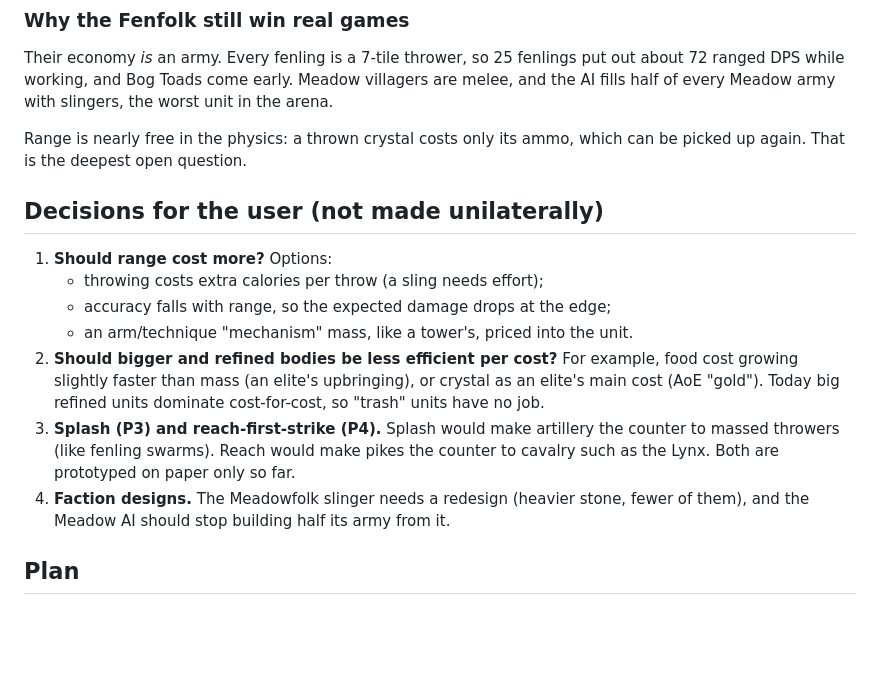
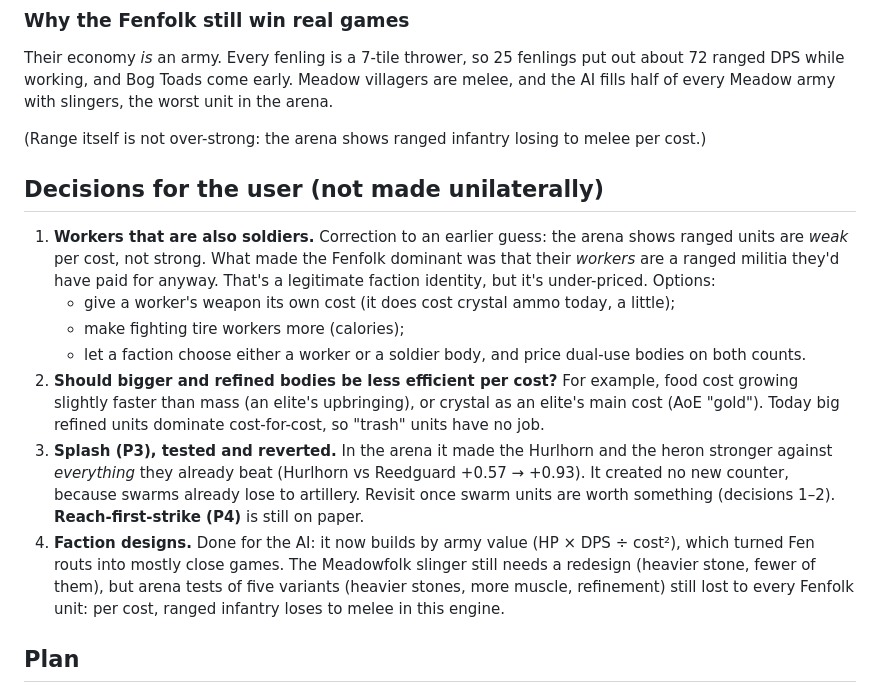
Before and after one commit to mcscope/Vibecraft, a Markdown page: GAMEPLAY.md, the part around the change. Rendered like a GitHub page; blank space fills up the shorter version.

Commit message:
GAMEPLAY.md: splash tested and reverted; ranged is weak, worker-militia is the Fen edge
Co-Authored-By: Claude Opus 5.5 <noreply@anthropic.com>

```diff
--- a/GAMEPLAY.md
+++ b/GAMEPLAY.md
@@ -117,17 +117,17 @@ Equal-budget fights (1,200), with armour on:
 
 Their economy *is* an army. Every fenling is a 7-tile thrower, so 25 fenlings put out about 72 ranged DPS while working, and Bog Toads come early. Meadow villagers are melee, and the AI fills half of every Meadow army with slingers, the worst unit in the arena.
 
-Range is nearly free in the physics: a thrown crystal costs only its ammo, which can be picked up again. That is the deepest open question.
+(Range itself is not over-strong: the arena shows ranged infantry losing to melee per cost.)
 
 ## Decisions for the user (not made unilaterally)
 
-1. **Should range cost more?** Options:
-   - throwing costs extra calories per throw (a sling needs effort);
-   - accuracy falls with range, so the expected damage drops at the edge;
-   - an arm/technique "mechanism" mass, like a tower's, priced into the unit.
+1. **Workers that are also soldiers.** Correction to an earlier guess: the arena shows ranged units are *weak* per cost, not strong. What made the Fenfolk dominant was that their *workers* are a ranged militia they'd have paid for anyway. That's a legitimate faction identity, but it's under-priced. Options:
+   - give a worker's weapon its own cost (it does cost crystal ammo today, a little);
+   - make fighting tire workers more (calories);
+   - let a faction choose either a worker or a soldier body, and price dual-use bodies on both counts.
 2. **Should bigger and refined bodies be less efficient per cost?** For example, food cost growing slightly faster than mass (an elite's upbringing), or crystal as an elite's main cost (AoE "gold"). Today big refined units dominate cost-for-cost, so "trash" units have no job.
-3. **Splash (P3) and reach-first-strike (P4).** Splash would make artillery the counter to massed throwers (like fenling swarms). Reach would make pikes the counter to cavalry such as the Lynx. Both are prototyped on paper only so far.
-4. **Faction designs.** The Meadowfolk slinger needs a redesign (heavier stone, fewer of them), and the Meadow AI should stop building half its army from it.
+3. **Splash (P3), tested and reverted.** In the arena it made the Hurlhorn and the heron stronger against *everything* they already beat (Hurlhorn vs Reedguard +0.57 → +0.93). It created no new counter, because swarms already lose to artillery. Revisit once swarm units are worth something (decisions 1–2). **Reach-first-strike (P4)** is still on paper.
+4. **Faction designs.** Done for the AI: it now builds by army value (HP × DPS ÷ cost²), which turned Fen routs into mostly close games. The Meadowfolk slinger still needs a redesign (heavier stone, fewer of them), but arena tests of five variants (heavier stones, more muscle, refinement) still lost to every Fenfolk unit: per cost, ranged infantry loses to melee in this engine.
 
 ## Plan
 
```
